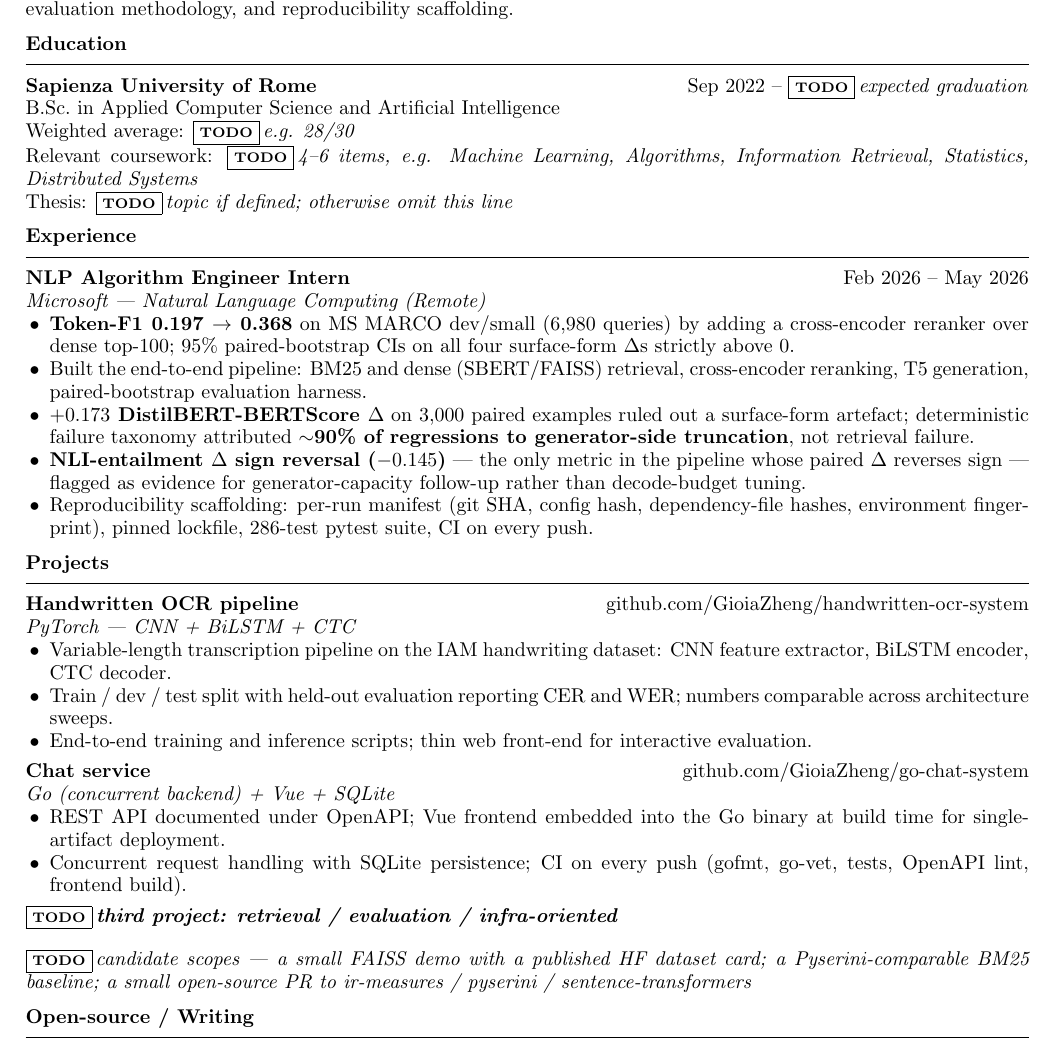
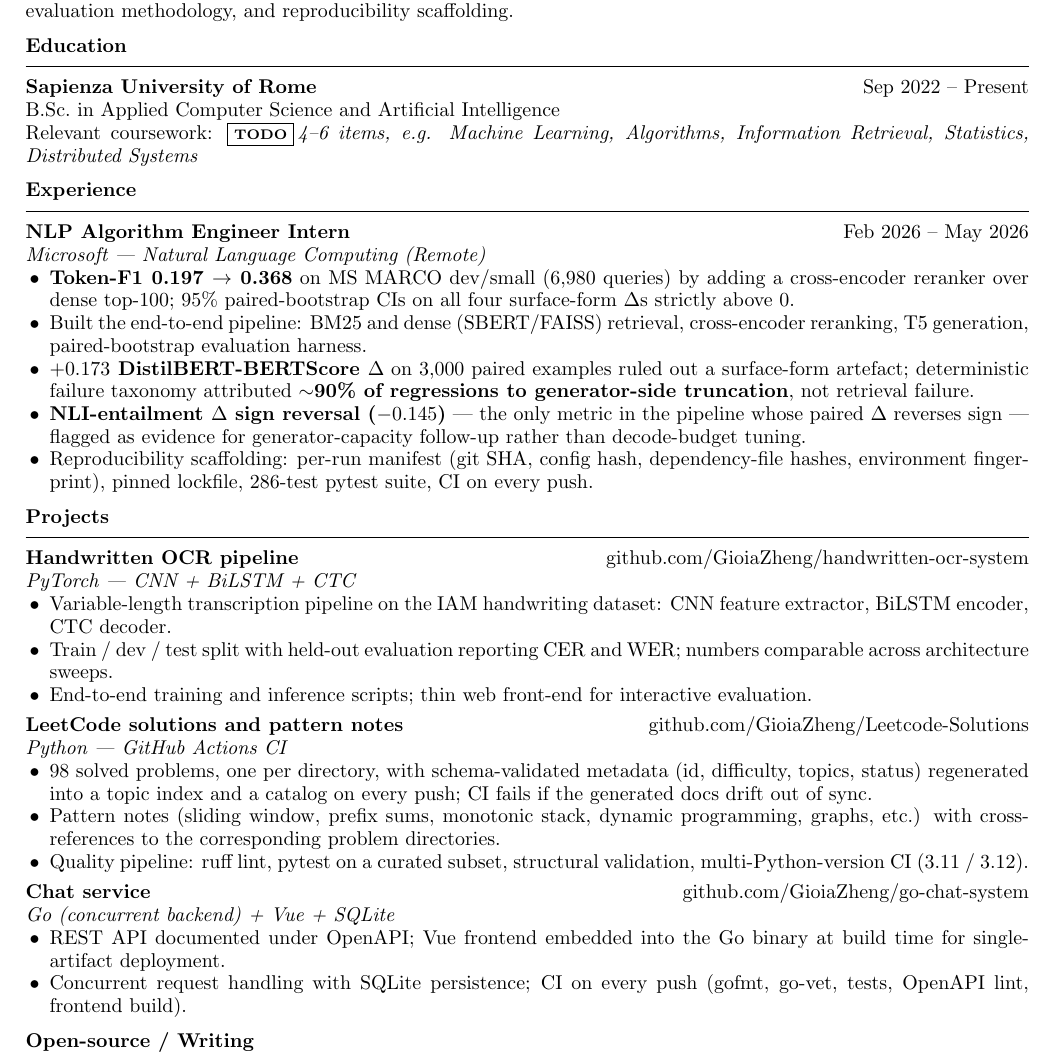
Before and after one commit to GioiaZheng/GioiaZheng, a LaTeX CV (cv/Zheng_Gioia_cv.tex): part of the page, cut so that both start at the same text. Compiled offline with pdfLaTeX.

Commit message:
CV: trim Education placeholders and add a third project
Education:
- Drop the GPA placeholder (no signal worth adding at this point).
- Drop the thesis placeholder (no defined topic yet).
- Change the date range back to "Sep 2022 -- Present" (no defined
  graduation date yet).
- Keep the relevant-coursework placeholder.

Projects:
- Drop the third-project placeholder and add the Leetcode-Solutions
  repository as a real third entry. The repo is a study archive
  (98 problems, one per directory) but the engineering scaffolding
  around it is non-trivial: schema-validated metadata regenerated
  into a topic index and catalog on every push with CI sync-check;
  pattern notes cross-referenced to the solved problems;
  ruff / pytest / structural validation across Python 3.11 and 3.12.
  Describe those properties rather than the leetcode aspect.

Project ordering is OCR (strongest ML signal) -> Leetcode (engineering
discipline) -> Chat service (full-stack systems).

Open-source / Writing remains a placeholder.

CV PDF regenerated.

```diff
--- a/cv/Zheng_Gioia_cv.tex
+++ b/cv/Zheng_Gioia_cv.tex
@@ -69,11 +69,9 @@ Focus on full-pipeline construction (sparse + dense retrieval, reranking, genera
 
 % ===== Education =====
 \resheading{Education}
-\resitem{Sapienza University of Rome}{Sep 2022 -- \todomark{expected graduation}}
+\resitem{Sapienza University of Rome}{Sep 2022 -- Present}
 B.Sc.\ in Applied Computer Science and Artificial Intelligence \\
-Weighted average: \todomark{e.g. 28/30} \\
-Relevant coursework: \todomark{4--6 items, e.g. Machine Learning, Algorithms, Information Retrieval, Statistics, Distributed Systems} \\
-Thesis: \todomark{topic if defined; otherwise omit this line}
+Relevant coursework: \todomark{4--6 items, e.g. Machine Learning, Algorithms, Information Retrieval, Statistics, Distributed Systems}
 
 % ===== Experience =====
 \resheading{Experience}
@@ -99,16 +97,20 @@ Thesis: \todomark{topic if defined; otherwise omit this line}
     \item End-to-end training and inference scripts; thin web front-end for interactive evaluation.
 \end{itemize}
 
+\resitem{LeetCode solutions and pattern notes}{\href{https://github.com/GioiaZheng/Leetcode-Solutions}{github.com/GioiaZheng/Leetcode-Solutions}}
+\ressubitem{Python --- GitHub Actions CI}
+\begin{itemize}
+    \item 98 solved problems, one per directory, with schema-validated metadata (id, difficulty, topics, status) regenerated into a topic index and a catalog on every push; CI fails if the generated docs drift out of sync.
+    \item Pattern notes (sliding window, prefix sums, monotonic stack, dynamic programming, graphs, etc.) with cross-references to the corresponding problem directories.
+    \item Quality pipeline: ruff lint, pytest on a curated subset, structural validation, multi-Python-version CI (3.11 / 3.12).
+\end{itemize}
+
 \resitem{Chat service}{\href{https://github.com/GioiaZheng/go-chat-system}{github.com/GioiaZheng/go-chat-system}}
 \ressubitem{Go (concurrent backend) + Vue + SQLite}
 \begin{itemize}
     \item REST API documented under OpenAPI; Vue frontend embedded into the Go binary at build time for single-artifact deployment.
     \item Concurrent request handling with SQLite persistence; CI on every push (gofmt, go-vet, tests, OpenAPI lint, frontend build).
 \end{itemize}
-
-\resitem{\todomark{third project: retrieval / evaluation / infra-oriented}}{}
-\ressubitem{}
-\todomark{candidate scopes --- a small FAISS demo with a published HF dataset card; a Pyserini-comparable BM25 baseline; a small open-source PR to ir-measures / pyserini / sentence-transformers}
 
 % ===== Open-source / writing =====
 \resheading{Open-source / Writing}
```
Also changed, not shown: cv/Zheng_Gioia_cv.pdf.
